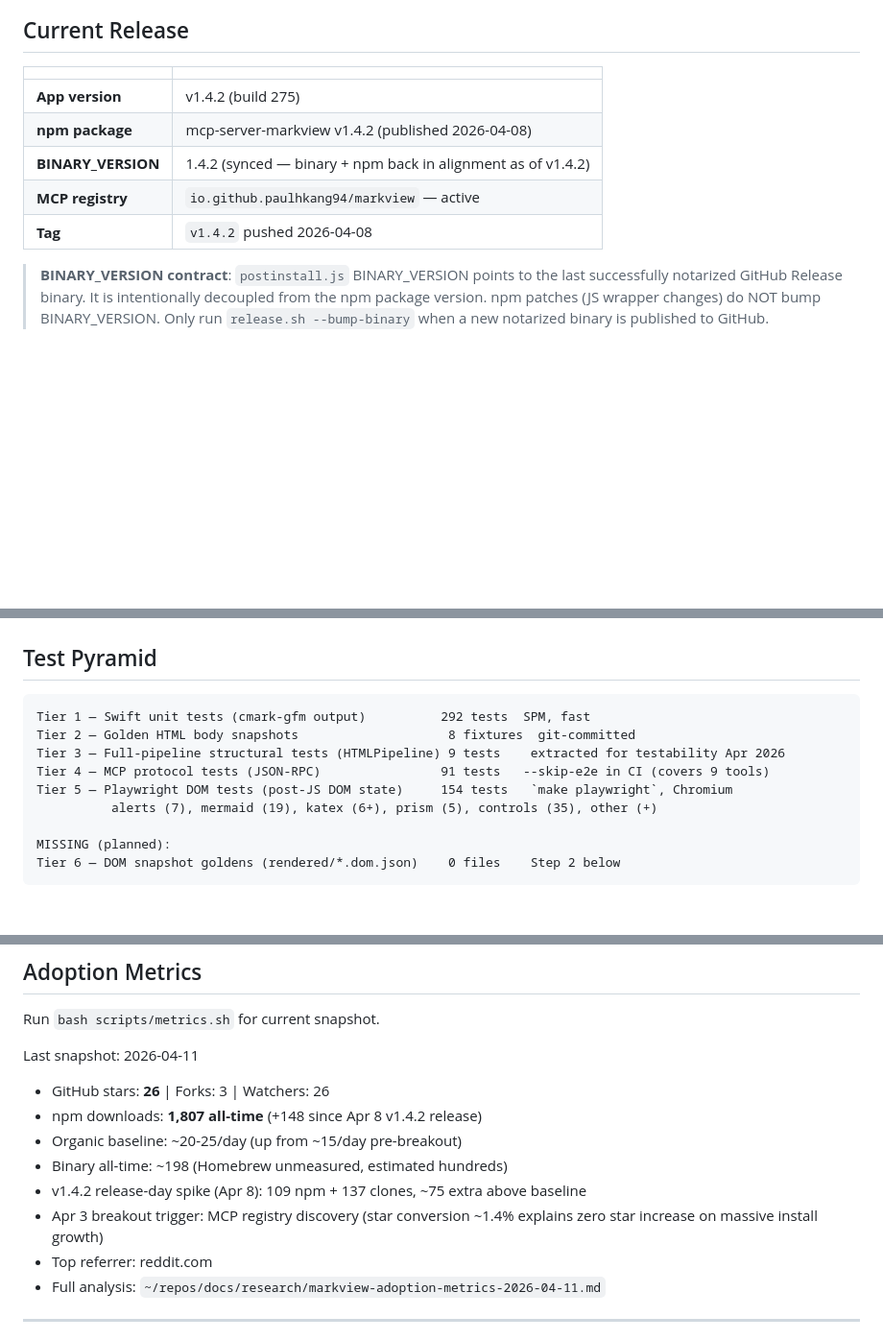
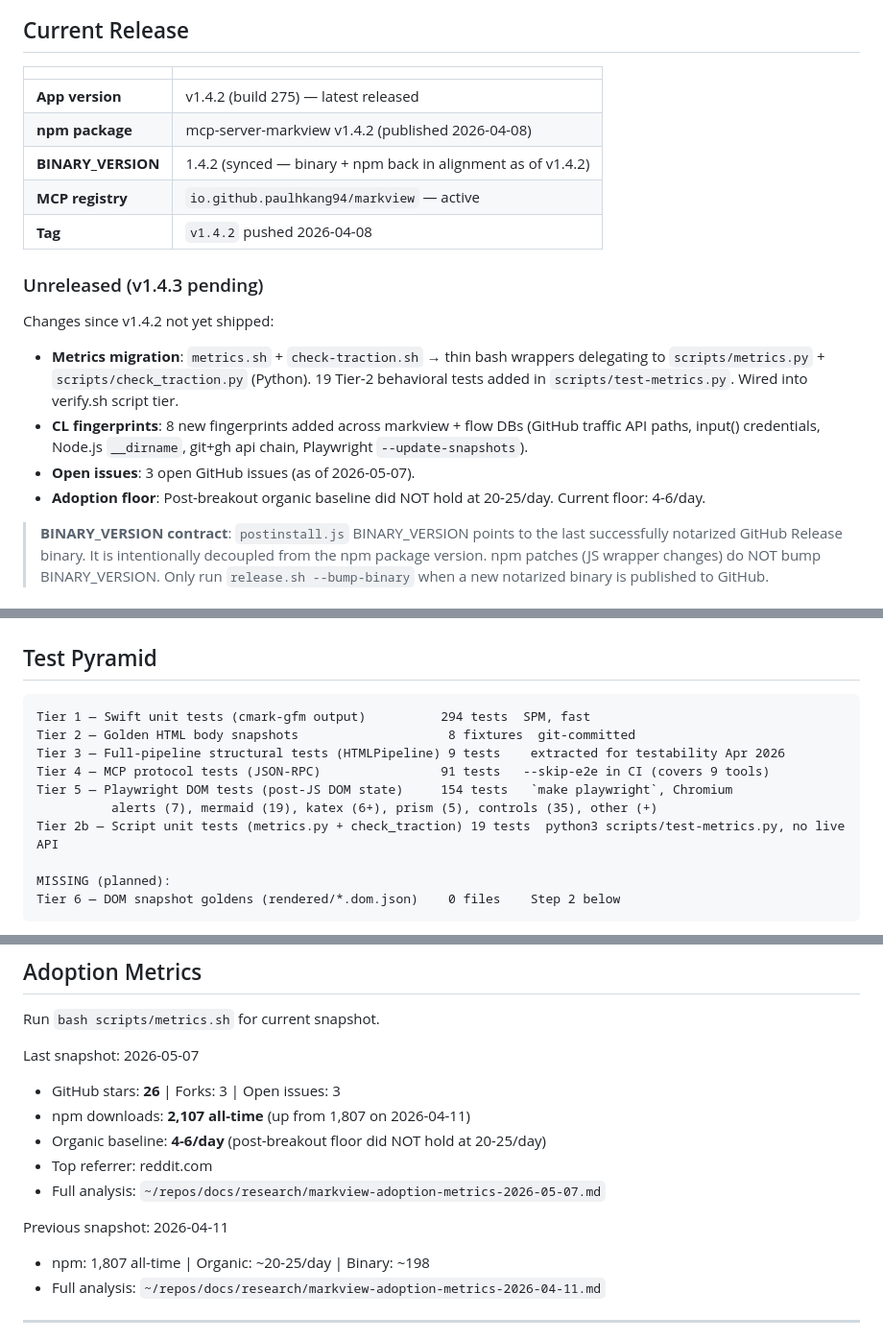
Before and after one commit to paulhkang94/markview, a Markdown page: docs/STATUS.md, 3 parts joined by grey strips. Shown at 96% size. GitHub-like rendering; blank space fills up the shorter version.

Commit message:
chore: session-end S62 — test count 294+19 script, STATUS.md v1.4.3 unreleased state + adoption floor correction

````diff
--- a/docs/STATUS.md
+++ b/docs/STATUS.md
@@ -9,11 +9,19 @@ pending work, and key architectural decisions.
 
 | | |
 |---|---|
-| **App version** | v1.4.2 (build 275) |
+| **App version** | v1.4.2 (build 275) — latest released |
 | **npm package** | mcp-server-markview v1.4.2 (published 2026-04-08) |
 | **BINARY_VERSION** | 1.4.2 (synced — binary + npm back in alignment as of v1.4.2) |
 | **MCP registry** | `io.github.paulhkang94/markview` — active |
 | **Tag** | `v1.4.2` pushed 2026-04-08 |
+
+### Unreleased (v1.4.3 pending)
+
+Changes since v1.4.2 not yet shipped:
+- **Metrics migration**: `metrics.sh` + `check-traction.sh` → thin bash wrappers delegating to `scripts/metrics.py` + `scripts/check_traction.py` (Python). 19 Tier-2 behavioral tests added in `scripts/test-metrics.py`. Wired into verify.sh script tier.
+- **CL fingerprints**: 8 new fingerprints added across markview + flow DBs (GitHub traffic API paths, input() credentials, Node.js `__dirname`, git+gh api chain, Playwright `--update-snapshots`).
+- **Open issues**: 3 open GitHub issues (as of 2026-05-07).
+- **Adoption floor**: Post-breakout organic baseline did NOT hold at 20-25/day. Current floor: 4-6/day.
 
 > **BINARY_VERSION contract**: `postinstall.js` BINARY_VERSION points to the last
 > successfully notarized GitHub Release binary. It is intentionally decoupled from
@@ -76,12 +84,13 @@ pending work, and key architectural decisions.
 ## Test Pyramid
 
 ```
-Tier 1 — Swift unit tests (cmark-gfm output)          292 tests  SPM, fast
+Tier 1 — Swift unit tests (cmark-gfm output)          294 tests  SPM, fast
 Tier 2 — Golden HTML body snapshots                    8 fixtures  git-committed
 Tier 3 — Full-pipeline structural tests (HTMLPipeline) 9 tests    extracted for testability Apr 2026
 Tier 4 — MCP protocol tests (JSON-RPC)                91 tests   --skip-e2e in CI (covers 9 tools)
 Tier 5 — Playwright DOM tests (post-JS DOM state)     154 tests   `make playwright`, Chromium
           alerts (7), mermaid (19), katex (6+), prism (5), controls (35), other (+)
+Tier 2b — Script unit tests (metrics.py + check_traction) 19 tests  python3 scripts/test-metrics.py, no live API
 
 MISSING (planned):
 Tier 6 — DOM snapshot goldens (rendered/*.dom.json)    0 files    Step 2 below
@@ -192,14 +201,15 @@ Single command to update all DOM snapshots. Text-diffable in PRs.
 
 Run `bash scripts/metrics.sh` for current snapshot.
 
-Last snapshot: 2026-04-11
-- GitHub stars: **26** | Forks: 3 | Watchers: 26
-- npm downloads: **1,807 all-time** (+148 since Apr 8 v1.4.2 release)
-- Organic baseline: ~20-25/day (up from ~15/day pre-breakout)
-- Binary all-time: ~198 (Homebrew unmeasured, estimated hundreds)
-- v1.4.2 release-day spike (Apr 8): 109 npm + 137 clones, ~75 extra above baseline
-- Apr 3 breakout trigger: MCP registry discovery (star conversion ~1.4% explains zero star increase on massive install growth)
+Last snapshot: 2026-05-07
+- GitHub stars: **26** | Forks: 3 | Open issues: 3
+- npm downloads: **2,107 all-time** (up from 1,807 on 2026-04-11)
+- Organic baseline: **4-6/day** (post-breakout floor did NOT hold at 20-25/day)
 - Top referrer: reddit.com
+- Full analysis: `~/repos/docs/research/markview-adoption-metrics-2026-05-07.md`
+
+Previous snapshot: 2026-04-11
+- npm: 1,807 all-time | Organic: ~20-25/day | Binary: ~198
 - Full analysis: `~/repos/docs/research/markview-adoption-metrics-2026-04-11.md`
 
 ---
````
Also changed, not shown: CLAUDE.md (+2 -1 lines).
